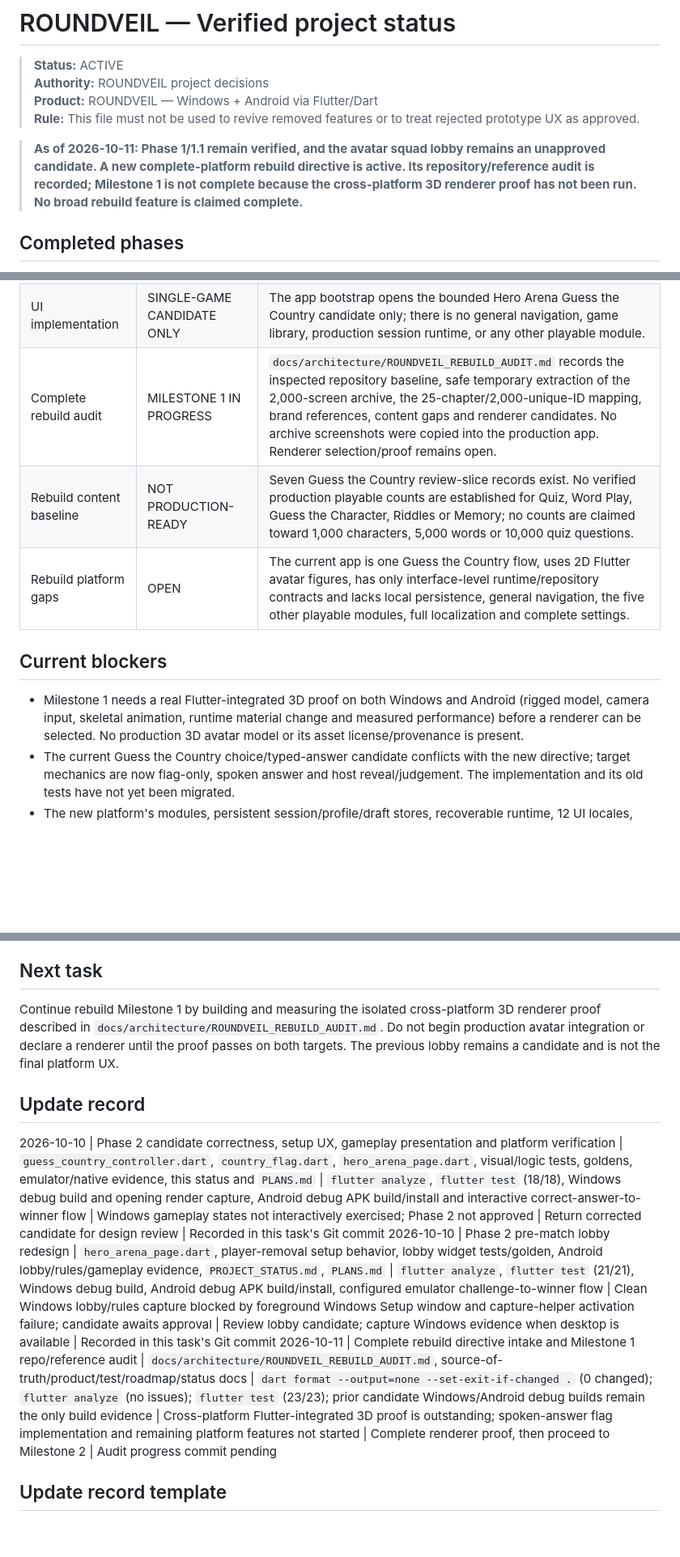
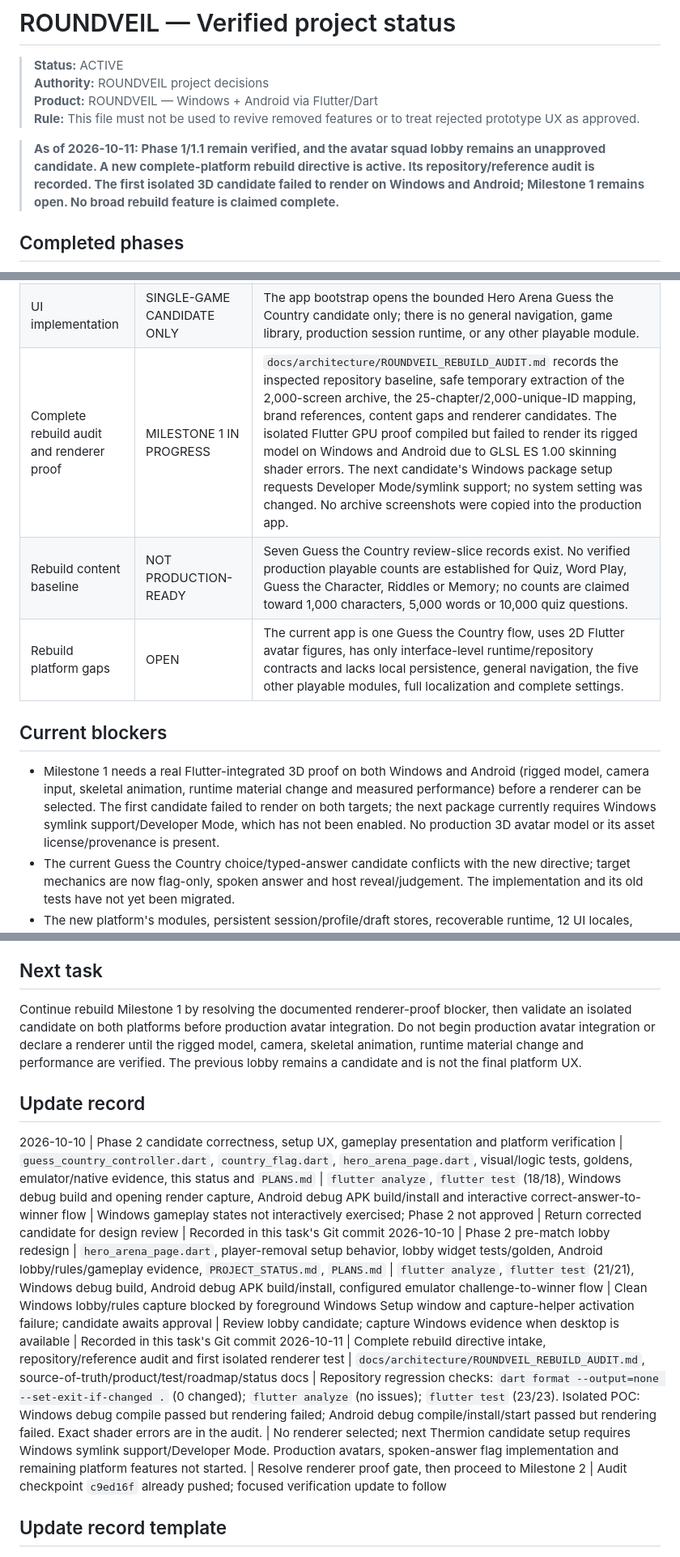
Before and after one commit to Smarderve/roundveil, a Markdown page: PROJECT_STATUS.md, 3 parts joined by grey strips. Shown at 81% size. GitHub-like rendering; blank space fills up the shorter version.

```diff
--- a/PROJECT_STATUS.md
+++ b/PROJECT_STATUS.md
@@ -5,7 +5,7 @@
 > **Product:** ROUNDVEIL — Windows + Android via Flutter/Dart<br>
 > **Rule:** This file must not be used to revive removed features or to treat rejected prototype UX as approved.
 
-> **As of 2026-10-11: Phase 1/1.1 remain verified, and the avatar squad lobby remains an unapproved candidate. A new complete-platform rebuild directive is active. Its repository/reference audit is recorded; Milestone 1 is not complete because the cross-platform 3D renderer proof has not been run. No broad rebuild feature is claimed complete.**
+> **As of 2026-10-11: Phase 1/1.1 remain verified, and the avatar squad lobby remains an unapproved candidate. A new complete-platform rebuild directive is active. Its repository/reference audit is recorded. The first isolated 3D candidate failed to render on Windows and Android; Milestone 1 remains open. No broad rebuild feature is claimed complete.**
 
 ## Completed phases
 - **Phase 1 — Flutter foundation: COMPLETE.** The Android/Windows Flutter scaffold, pure-Dart boundaries, visual token infrastructure, linting and smoke tests were established; Windows release build and the current Dart validation passed.
@@ -39,12 +39,12 @@
 | Gameplay UX | AVATAR LOBBY CANDIDATE; NOT FINAL PLATFORM UX | The setup dashboard was replaced by a Guess the Country lobby with character figures, a look editor, compact rules summary and readiness-aware start. The new platform directive requires true 3D avatars and a general home/game shell; this candidate is not those deliverables. |
 | Paper Stage/Hero Arena style | VISUAL REFERENCE ONLY | Screenshots provided in package |
 | UI implementation | SINGLE-GAME CANDIDATE ONLY | The app bootstrap opens the bounded Hero Arena Guess the Country candidate only; there is no general navigation, game library, production session runtime, or any other playable module. |
-| Complete rebuild audit | MILESTONE 1 IN PROGRESS | `docs/architecture/ROUNDVEIL_REBUILD_AUDIT.md` records the inspected repository baseline, safe temporary extraction of the 2,000-screen archive, the 25-chapter/2,000-unique-ID mapping, brand references, content gaps and renderer candidates. No archive screenshots were copied into the production app. Renderer selection/proof remains open. |
+| Complete rebuild audit and renderer proof | MILESTONE 1 IN PROGRESS | `docs/architecture/ROUNDVEIL_REBUILD_AUDIT.md` records the inspected repository baseline, safe temporary extraction of the 2,000-screen archive, the 25-chapter/2,000-unique-ID mapping, brand references, content gaps and renderer candidates. The isolated Flutter GPU proof compiled but failed to render its rigged model on Windows and Android due to GLSL ES 1.00 skinning shader errors. The next candidate's Windows package setup requests Developer Mode/symlink support; no system setting was changed. No archive screenshots were copied into the production app. |
 | Rebuild content baseline | NOT PRODUCTION-READY | Seven Guess the Country review-slice records exist. No verified production playable counts are established for Quiz, Word Play, Guess the Character, Riddles or Memory; no counts are claimed toward 1,000 characters, 5,000 words or 10,000 quiz questions. |
 | Rebuild platform gaps | OPEN | The current app is one Guess the Country flow, uses 2D Flutter avatar figures, has only interface-level runtime/repository contracts and lacks local persistence, general navigation, the five other playable modules, full localization and complete settings. |
 
 ## Current blockers
-- Milestone 1 needs a real Flutter-integrated 3D proof on both Windows and Android (rigged model, camera input, skeletal animation, runtime material change and measured performance) before a renderer can be selected. No production 3D avatar model or its asset license/provenance is present.
+- Milestone 1 needs a real Flutter-integrated 3D proof on both Windows and Android (rigged model, camera input, skeletal animation, runtime material change and measured performance) before a renderer can be selected. The first candidate failed to render on both targets; the next package currently requires Windows symlink support/Developer Mode, which has not been enabled. No production 3D avatar model or its asset license/provenance is present.
 - The current Guess the Country choice/typed-answer candidate conflicts with the new directive; target mechanics are now flag-only, spoken answer and host reveal/judgement. The implementation and its old tests have not yet been migrated.
 - The new platform's modules, persistent session/profile/draft stores, recoverable runtime, 12 UI locales, RTL, light/dark settings and verified content targets have not been implemented. See the rebuild audit for exact baseline and milestone sequence.
 - The prior avatar-lobby candidate is not approved as final platform UX. Its historical native Windows screenshot gap remains unverified; it does not block the newly authorized rebuild.
@@ -56,12 +56,12 @@
 - Guess the Country needs product resolution for its default inclusion policy, any curated-extension membership, and the eventual gameplay UX before production implementation. An official complete flag pack must be legally/source reviewed and visually audited before assets ship.
 
 ## Next task
-Continue rebuild Milestone 1 by building and measuring the isolated cross-platform 3D renderer proof described in `docs/architecture/ROUNDVEIL_REBUILD_AUDIT.md`. Do not begin production avatar integration or declare a renderer until the proof passes on both targets. The previous lobby remains a candidate and is not the final platform UX.
+Continue rebuild Milestone 1 by resolving the documented renderer-proof blocker, then validate an isolated candidate on both platforms before production avatar integration. Do not begin production avatar integration or declare a renderer until the rigged model, camera, skeletal animation, runtime material change and performance are verified. The previous lobby remains a candidate and is not the final platform UX.
 
 ## Update record
 2026-10-10 | Phase 2 candidate correctness, setup UX, gameplay presentation and platform verification | `guess_country_controller.dart`, `country_flag.dart`, `hero_arena_page.dart`, visual/logic tests, goldens, emulator/native evidence, this status and `PLANS.md` | `flutter analyze`, `flutter test` (18/18), Windows debug build and opening render capture, Android debug APK build/install and interactive correct-answer-to-winner flow | Windows gameplay states not interactively exercised; Phase 2 not approved | Return corrected candidate for design review | Recorded in this task's Git commit
 2026-10-10 | Phase 2 pre-match lobby redesign | `hero_arena_page.dart`, player-removal setup behavior, lobby widget tests/golden, Android lobby/rules/gameplay evidence, `PROJECT_STATUS.md`, `PLANS.md` | `flutter analyze`, `flutter test` (21/21), Windows debug build, Android debug APK build/install, configured emulator challenge-to-winner flow | Clean Windows lobby/rules capture blocked by foreground Windows Setup window and capture-helper activation failure; candidate awaits approval | Review lobby candidate; capture Windows evidence when desktop is available | Recorded in this task's Git commit
-2026-10-11 | Complete rebuild directive intake and Milestone 1 repo/reference audit | `docs/architecture/ROUNDVEIL_REBUILD_AUDIT.md`, source-of-truth/product/test/roadmap/status docs | `dart format --output=none --set-exit-if-changed .` (0 changed); `flutter analyze` (no issues); `flutter test` (23/23); prior candidate Windows/Android debug builds remain the only build evidence | Cross-platform Flutter-integrated 3D proof is outstanding; spoken-answer flag implementation and remaining platform features not started | Complete renderer proof, then proceed to Milestone 2 | Audit progress commit pending
+2026-10-11 | Complete rebuild directive intake, repository/reference audit and first isolated renderer test | `docs/architecture/ROUNDVEIL_REBUILD_AUDIT.md`, source-of-truth/product/test/roadmap/status docs | Repository regression checks: `dart format --output=none --set-exit-if-changed .` (0 changed); `flutter analyze` (no issues); `flutter test` (23/23). Isolated POC: Windows debug compile passed but rendering failed; Android debug compile/install/start passed but rendering failed. Exact shader errors are in the audit. | No renderer selected; next Thermion candidate setup requires Windows symlink support/Developer Mode. Production avatars, spoken-answer flag implementation and remaining platform features not started. | Resolve renderer proof gate, then proceed to Milestone 2 | Audit checkpoint `c9ed16f` already pushed; focused verification update to follow
 
 ## Update record template
 `Date | Scope | Files changed | Tests run + result | Known limitations | Next task | Commit (only when authorized)`
```
Also changed, not shown: PLANS.md (+2 -2 lines), docs/architecture/ROUNDVEIL_REBUILD_AUDIT.md (+19 -3 lines).
